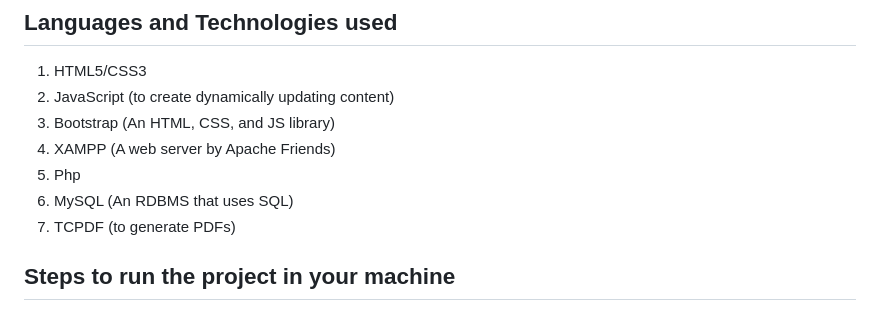
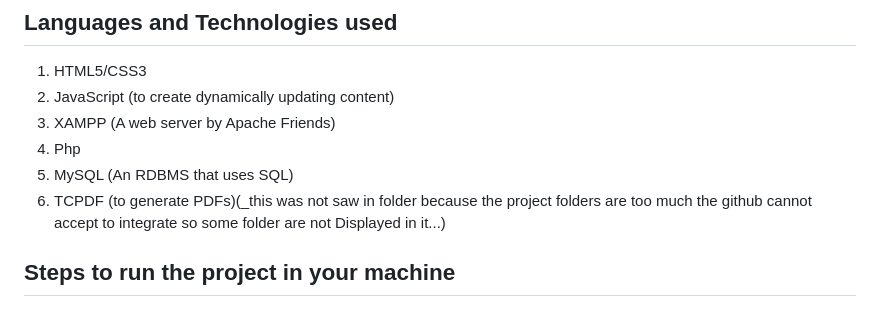
Before and after one commit to Meet244323/Hospital-management-, a Markdown page: README.md, the part around the change. Rendered like a GitHub page.

```diff
--- a/README.md
+++ b/README.md
@@ -23,11 +23,10 @@ Hospital Management System using Php
 ## Languages and Technologies used
 1. HTML5/CSS3
 2. JavaScript (to create dynamically updating content)
-3. Bootstrap (An HTML, CSS, and JS library)
-4. XAMPP (A web server by Apache Friends)
-5. Php
-6. MySQL (An RDBMS that uses SQL)
-7. TCPDF (to generate PDFs)
+3. XAMPP (A web server by Apache Friends)
+4. Php
+5. MySQL (An RDBMS that uses SQL)
+6. TCPDF (to generate PDFs)(_this was not saw in folder because the project folders are too much the github cannot accept to integrate so some folder are not Displayed in it...)
 
 ## Steps to run the project in your machine
 1. Download and install XAMPP in your machine
```
